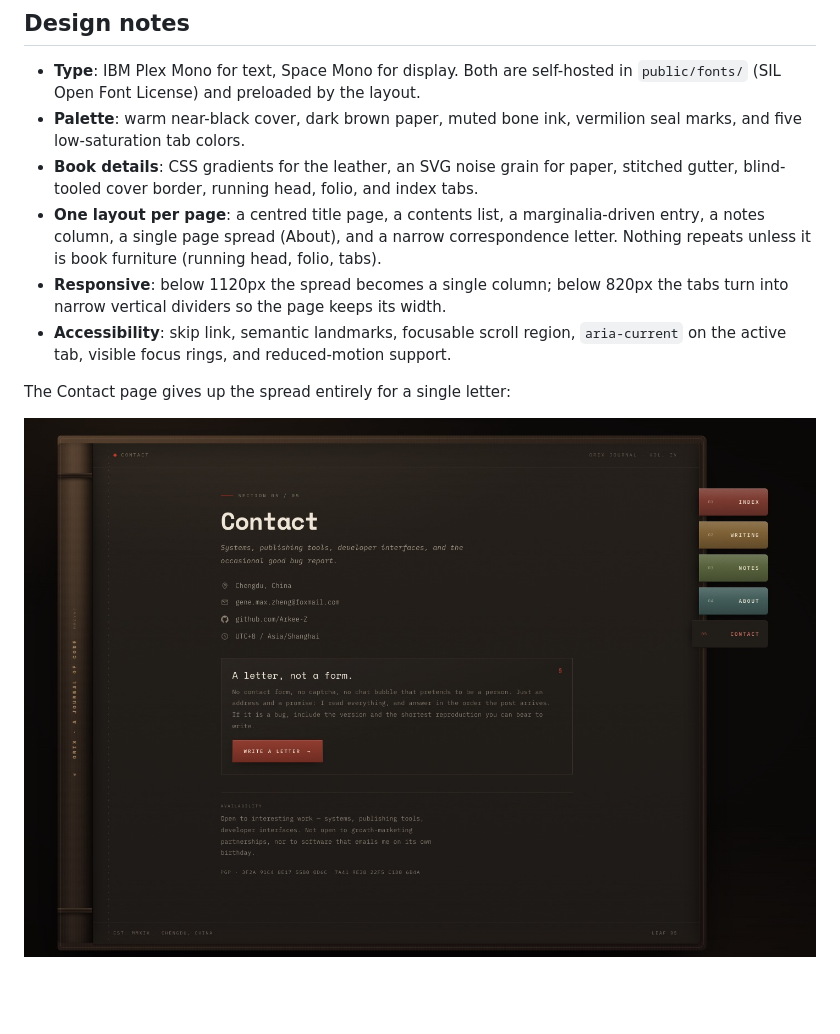
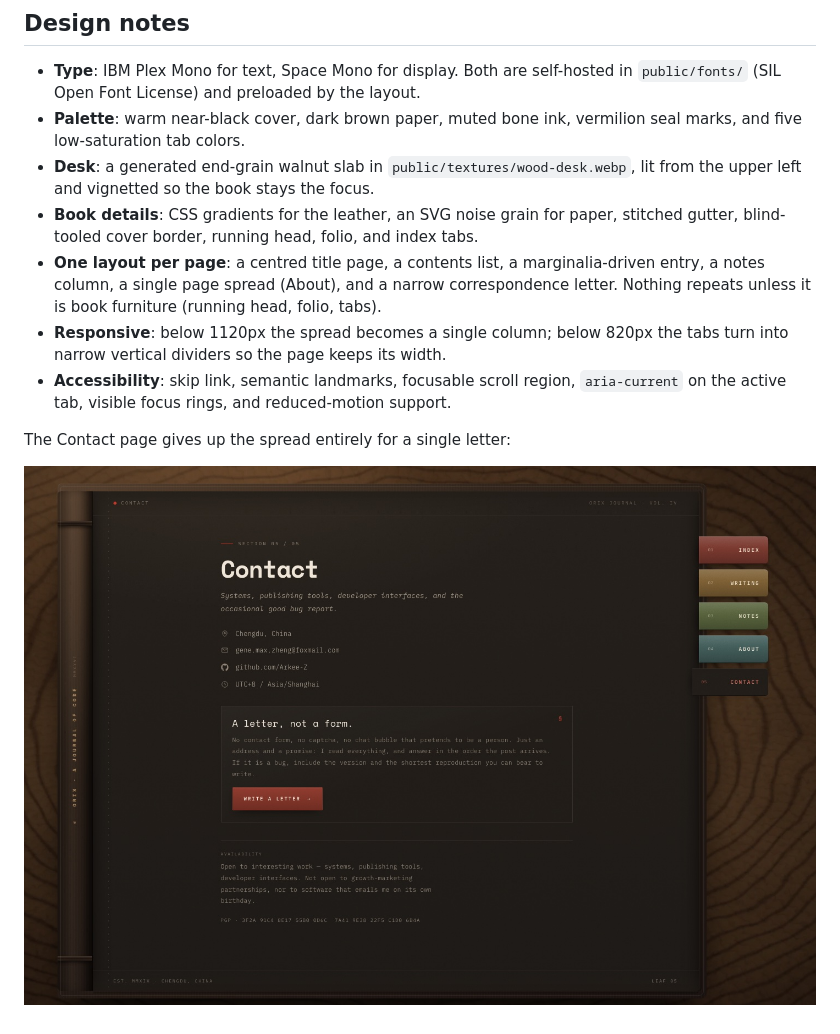
Before and after one commit to Arkee-Z/orix, a Markdown page: README.md, the part around one of its changes. Rendered like a GitHub page; pictures changed too: docs/preview-contact.jpg; blank space fills up the shorter version.

```diff
--- a/README.md
+++ b/README.md
@@ -92,6 +92,9 @@ full essays.
   in `public/fonts/` (SIL Open Font License) and preloaded by the layout.
 - **Palette**: warm near-black cover, dark brown paper, muted bone ink, vermilion
   seal marks, and five low-saturation tab colors.
+- **Desk**: a generated end-grain walnut slab in
+  `public/textures/wood-desk.webp`, lit from the upper left and vignetted so the
+  book stays the focus.
 - **Book details**: CSS gradients for the leather, an SVG noise grain for paper,
   stitched gutter, blind-tooled cover border, running head, folio, and index
   tabs.
```
Also changed, not shown: other parts of README.md (+4 -4 lines), docs/preview-desktop.jpg, docs/preview-mobile.jpg, 2 other files.
